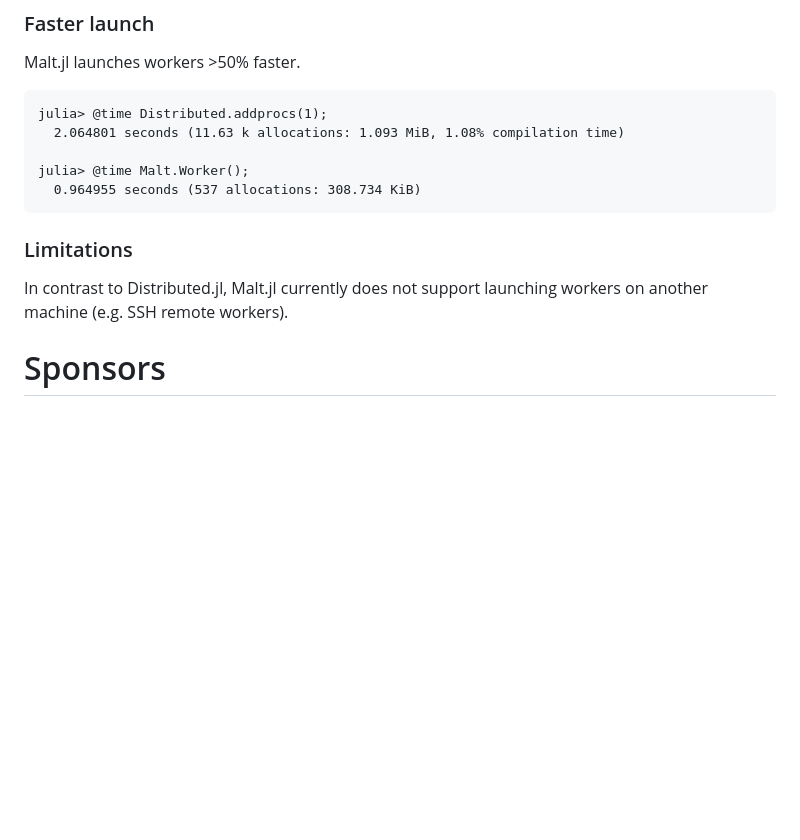
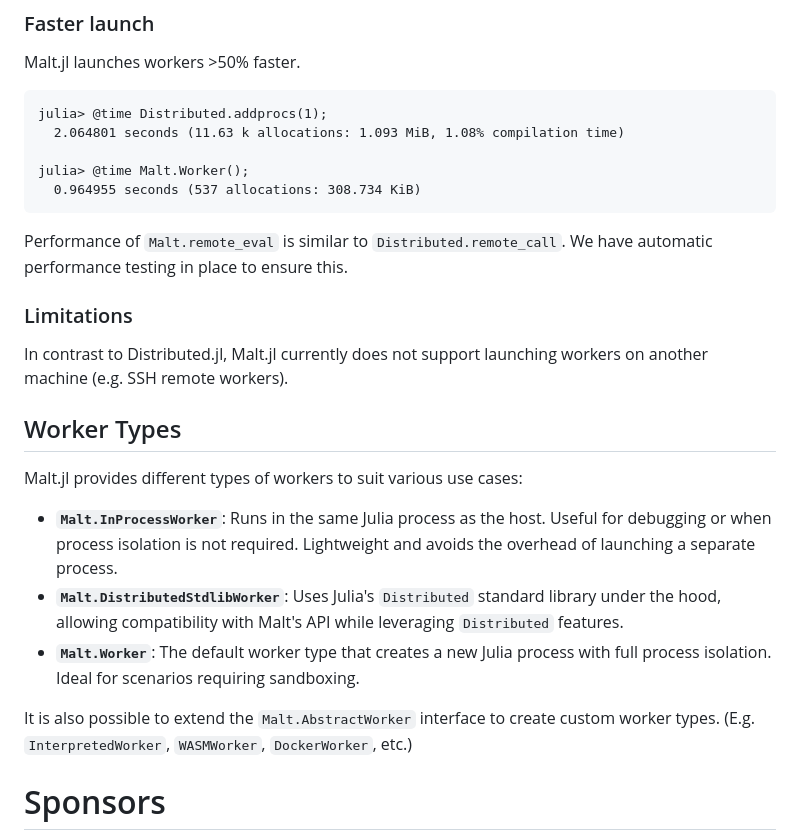
Before and after one commit to JuliaPluto/Malt.jl, a Markdown page: README.md, the part around the change. Rendered like a GitHub page; blank space fills up the shorter version.

````diff
--- a/README.md
+++ b/README.md
@@ -85,9 +85,21 @@ julia> @time Malt.Worker();
   0.964955 seconds (537 allocations: 308.734 KiB)
 ```
 
+Performance of `Malt.remote_eval` is similar to `Distributed.remote_call`. We have automatic performance testing in place to ensure this.
+
 ### Limitations
 
 In contrast to Distributed.jl, Malt.jl currently does not support launching workers on another machine (e.g. SSH remote workers).
+
+## Worker Types
+
+Malt.jl provides different types of workers to suit various use cases:
+
+- **`Malt.InProcessWorker`**: Runs in the same Julia process as the host. Useful for debugging or when process isolation is not required. Lightweight and avoids the overhead of launching a separate process.
+- **`Malt.DistributedStdlibWorker`**: Uses Julia's `Distributed` standard library under the hood, allowing compatibility with Malt's API while leveraging `Distributed` features.
+- **`Malt.Worker`**: The default worker type that creates a new Julia process with full process isolation. Ideal for scenarios requiring sandboxing.
+
+It is also possible to extend the `Malt.AbstractWorker` interface to create custom worker types. (E.g. `InterpretedWorker`, `WASMWorker`, `DockerWorker`, etc.)
 
 # Sponsors
 
````
